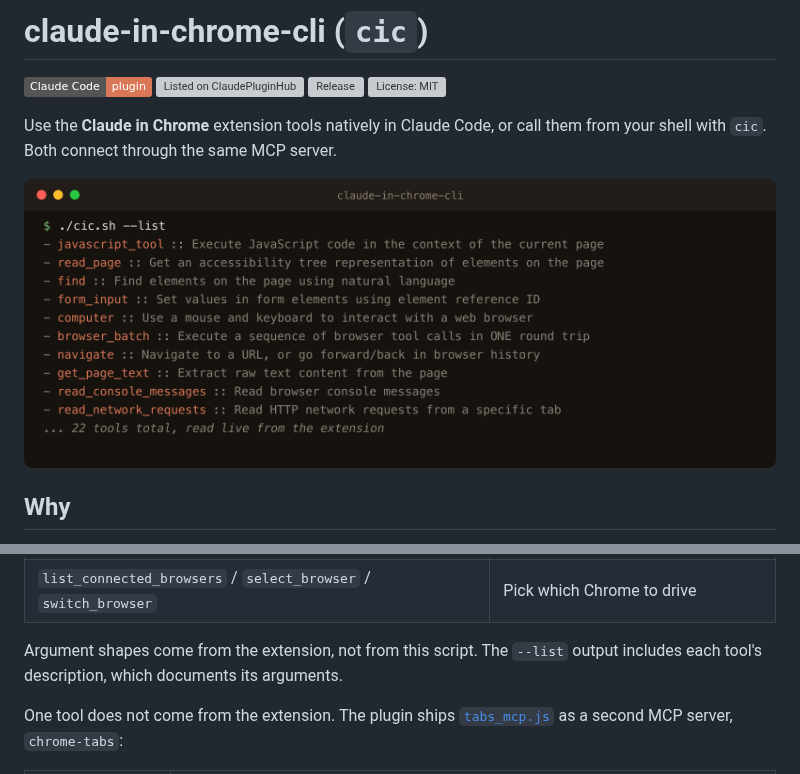
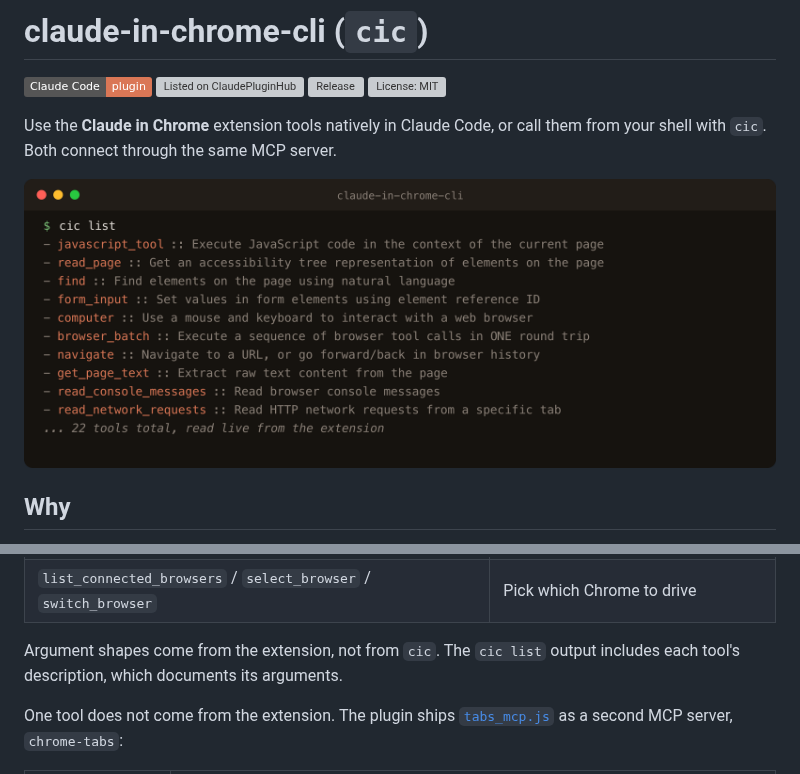
Before and after one commit to hamzahamidi/claude-in-chrome-cli, a Markdown page: README.md, 2 parts joined by grey strips. GitHub-like rendering; pictures changed too: docs/cic-demo.png; badges without logos; grey boxes are pictures that could not be loaded.

```diff
--- a/README.md
+++ b/README.md
@@ -139,7 +139,7 @@ The exact set depends on your extension version. Run `cic list` for the live lis
 | `tabs_context_mcp` / `tabs_create_mcp` / `tabs_close_mcp` | Manage the MCP tab group |
 | `list_connected_browsers` / `select_browser` / `switch_browser` | Pick which Chrome to drive |
 
-Argument shapes come from the extension, not from this script. The `--list` output includes each tool's description, which documents its arguments.
+Argument shapes come from the extension, not from `cic`. The `cic list` output includes each tool's description, which documents its arguments.
 
 One tool does not come from the extension. The plugin ships [`tabs_mcp.js`](plugins/claude-in-chrome/tabs_mcp.js) as a second MCP server, `chrome-tabs`:
 
```
Also changed, not shown: CHANGELOG.md (+3 -1 lines), 6 other files.
